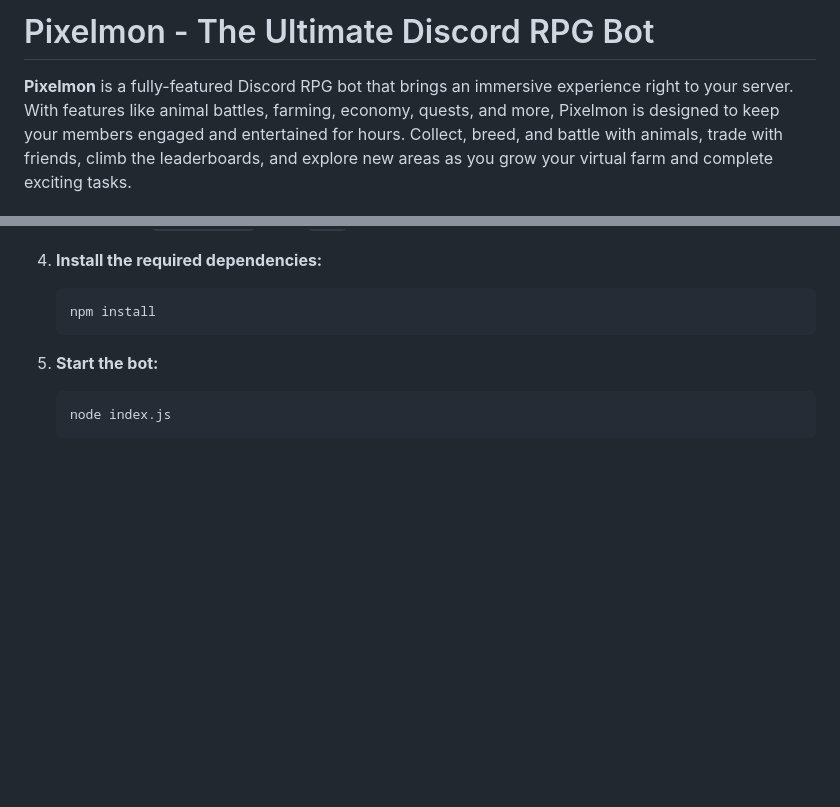
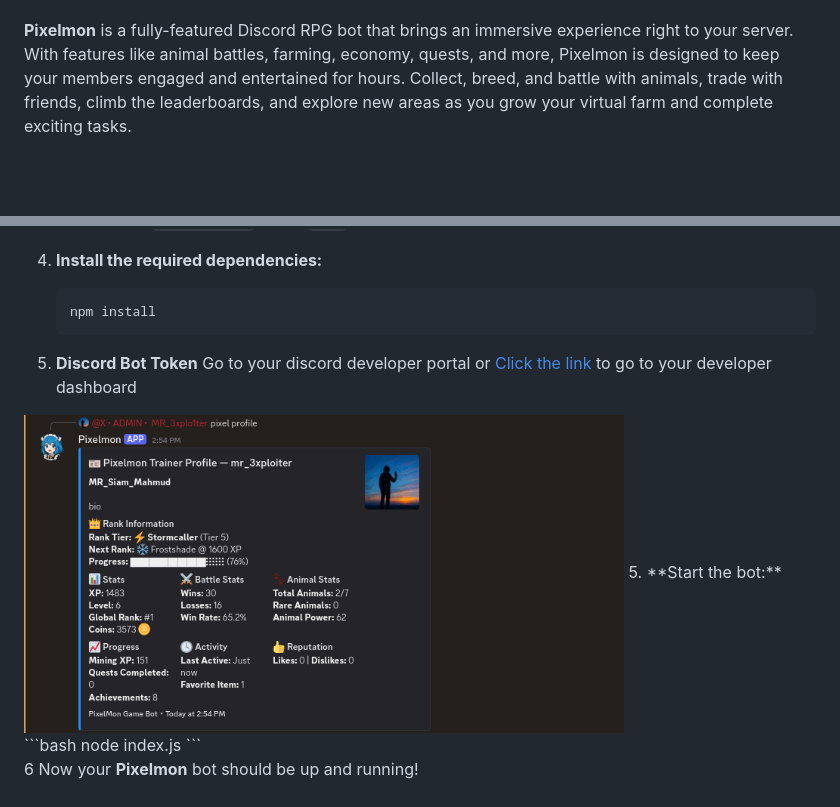
Before and after one commit to mr3xploiter/The-Ultimate-Discord-RPG-Bot, a Markdown page: README.md, 2 parts joined by grey strips. GitHub-like rendering; blank space fills up the shorter version.

````diff
--- a/README.md
+++ b/README.md
@@ -1,5 +2,4 @@
 
-# Pixelmon - The Ultimate Discord RPG Bot
 
 **Pixelmon** is a fully-featured Discord RPG bot that brings an immersive experience right to your server. With features like animal battles, farming, economy, quests, and more, Pixelmon is designed to keep your members engaged and entertained for hours. Collect, breed, and battle with animals, trade with friends, climb the leaderboards, and explore new areas as you grow your virtual farm and complete exciting tasks.
 ## 🌟 Preview
@@ -421,10 +421,13 @@ Please make sure to add the following environment variables to your project:
    ```bash
    npm install
    ```
-
+5. **Discord Bot Token**
+Go to your discord developer portal or <a href="https://discord.com/developers/applications">Click the link</a>  to go to your developer dashboard
+<img src="screenshot/1.png" width="600"/>
 5. **Start the bot:**
    ```bash
    node index.js
    ```
 
+6
 Now your **Pixelmon** bot should be up and running!
````
Also changed, not shown: other parts of README.md (+1 -0 lines).
